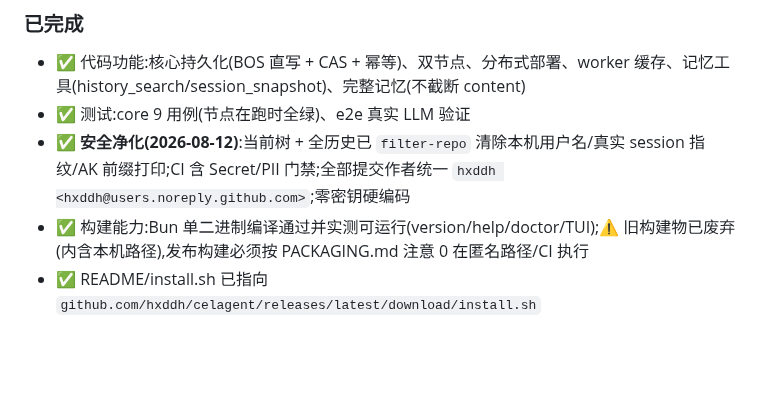
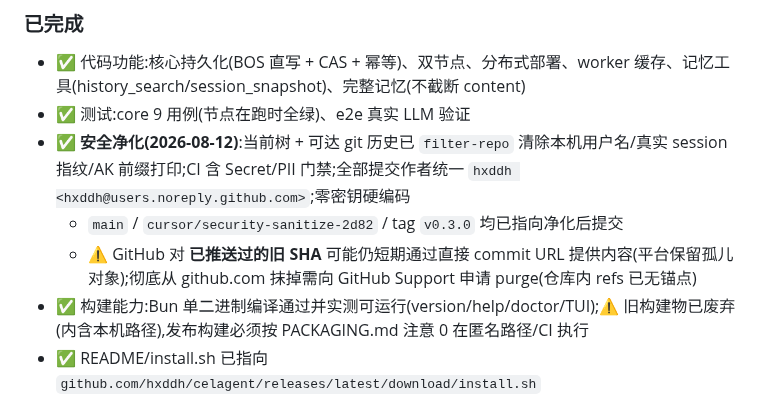
Before and after one commit to hxddh/celagent, a Markdown page: HANDOFF.md, the part around the change. Rendered like a GitHub page; blank space fills up the shorter version.

Commit message:
HANDOFF: 补 tag 已净化 + GitHub 孤儿 SHA 残留说明
Co-authored-by: hxddh <hxddh@users.noreply.github.com>

```diff
--- a/HANDOFF.md
+++ b/HANDOFF.md
@@ -100,7 +100,9 @@ node bin/celagent-tui.mjs task ledger
 ### 已完成
 - ✅ 代码功能:核心持久化(BOS 直写 + CAS + 幂等)、双节点、分布式部署、worker 缓存、记忆工具(history_search/session_snapshot)、完整记忆(不截断 content)
 - ✅ 测试:core 9 用例(节点在跑时全绿)、e2e 真实 LLM 验证
-- ✅ **安全净化(2026-08-12)**:当前树 + 全历史已 `filter-repo` 清除本机用户名/真实 session 指纹/AK 前缀打印;CI 含 Secret/PII 门禁;全部提交作者统一 `hxddh <hxddh@users.noreply.github.com>`;零密钥硬编码
+- ✅ **安全净化(2026-08-12)**:当前树 + 可达 git 历史已 `filter-repo` 清除本机用户名/真实 session 指纹/AK 前缀打印;CI 含 Secret/PII 门禁;全部提交作者统一 `hxddh <hxddh@users.noreply.github.com>`;零密钥硬编码
+  - `main` / `cursor/security-sanitize-2d82` / tag `v0.3.0` 均已指向净化后提交
+  - ⚠️ GitHub 对 **已推送过的旧 SHA** 可能仍短期通过直接 commit URL 提供内容(平台保留孤儿对象);彻底从 github.com 抹掉需向 GitHub Support 申请 purge(仓库内 refs 已无锚点)
 - ✅ 构建能力:Bun 单二进制编译通过并实测可运行(version/help/doctor/TUI);⚠️ 旧构建物已废弃
   (内含本机路径),发布构建必须按 PACKAGING.md 注意 0 在匿名路径/CI 执行
 - ✅ README/install.sh 已指向 `github.com/hxddh/celagent/releases/latest/download/install.sh`
```
